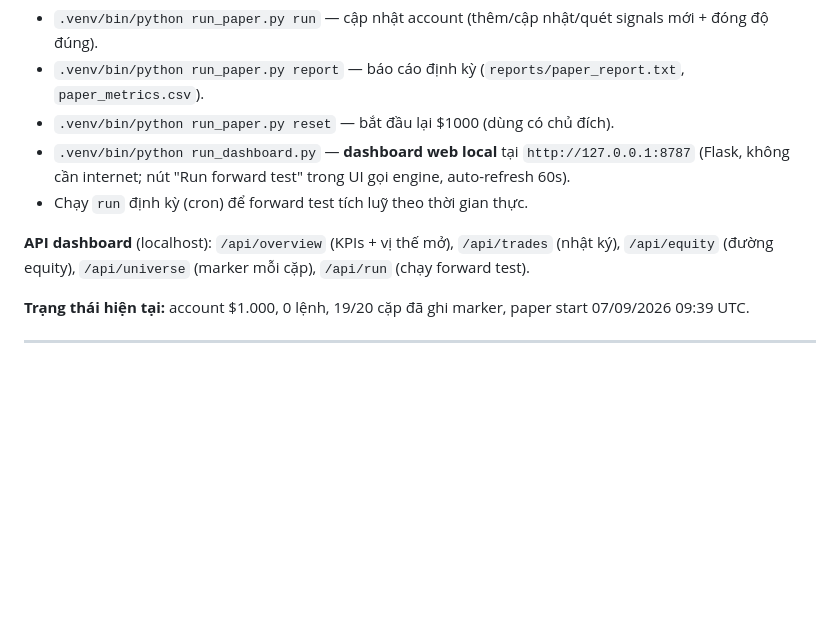
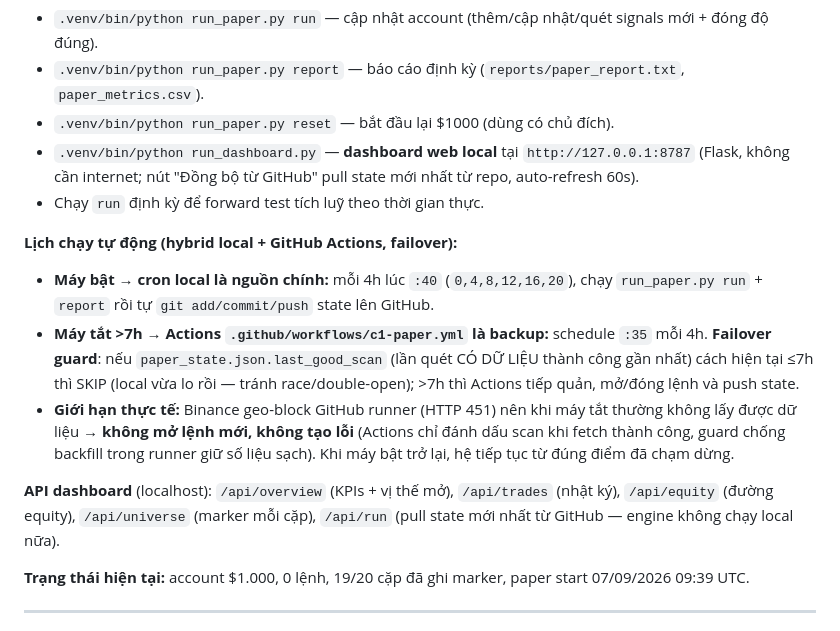
Before and after one commit to brokinv88/Bollinger_Bot, a Markdown page: Tamly/spec-C1-C2.md, the part around the change. Drawn GitHub-style; blank space fills up the shorter version.

Commit message:
Spec: mô tả lịch hybrid local + Actions (failover guard)

```diff
--- a/Tamly/spec-C1-C2.md
+++ b/Tamly/spec-C1-C2.md
@@ -201,10 +201,15 @@ Kết quả:
 - `.venv/bin/python run_paper.py run` — cập nhật account (thêm/cập nhật/quét signals mới + đóng độ đúng).
 - `.venv/bin/python run_paper.py report` — báo cáo định kỳ (`reports/paper_report.txt`, `paper_metrics.csv`).
 - `.venv/bin/python run_paper.py reset` — bắt đầu lại $1000 (dùng có chủ đích).
-- `.venv/bin/python run_dashboard.py` — **dashboard web local** tại `http://127.0.0.1:8787` (Flask, không cần internet; nút "Run forward test" trong UI gọi engine, auto-refresh 60s).
-- Chạy `run` định kỳ (cron) để forward test tích luỹ theo thời gian thực.
+- `.venv/bin/python run_dashboard.py` — **dashboard web local** tại `http://127.0.0.1:8787` (Flask, không cần internet; nút "Đồng bộ từ GitHub" pull state mới nhất từ repo, auto-refresh 60s).
+- Chạy `run` định kỳ để forward test tích luỹ theo thời gian thực.
 
-**API dashboard** (localhost): `/api/overview` (KPIs + vị thế mở), `/api/trades` (nhật ký), `/api/equity` (đường equity), `/api/universe` (marker mỗi cặp), `/api/run` (chạy forward test).
+**Lịch chạy tự động (hybrid local + GitHub Actions, failover):**
+- **Máy bật → cron local là nguồn chính:** mỗi 4h lúc `:40` (`0,4,8,12,16,20`), chạy `run_paper.py run` + `report` rồi tự `git add/commit/push` state lên GitHub.
+- **Máy tắt >7h → Actions `.github/workflows/c1-paper.yml` là backup:** schedule `:35` mỗi 4h. **Failover guard**: nếu `paper_state.json.last_good_scan` (lần quét CÓ DỮ LIỆU thành công gần nhất) cách hiện tại ≤7h thì SKIP (local vừa lo rồi — tránh race/double-open); >7h thì Actions tiếp quản, mở/đóng lệnh và push state.
+- **Giới hạn thực tế:** Binance geo-block GitHub runner (HTTP 451) nên khi máy tắt thường không lấy được dữ liệu → **không mở lệnh mới, không tạo lỗi** (Actions chỉ đánh dấu scan khi fetch thành công, guard chống backfill trong runner giữ số liệu sạch). Khi máy bật trở lại, hệ tiếp tục từ đúng điểm đã chạm dừng.
+
+**API dashboard** (localhost): `/api/overview` (KPIs + vị thế mở), `/api/trades` (nhật ký), `/api/equity` (đường equity), `/api/universe` (marker mỗi cặp), `/api/run` (pull state mới nhất từ GitHub — engine không chạy local nữa).
 
 **Trạng thái hiện tại:** account $1.000, 0 lệnh, 19/20 cặp đã ghi marker, paper start 07/09/2026 09:39 UTC.
 
```
